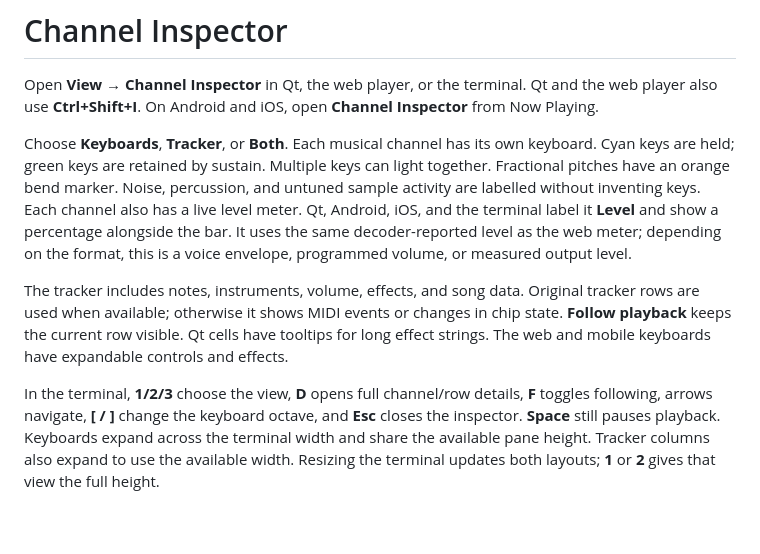
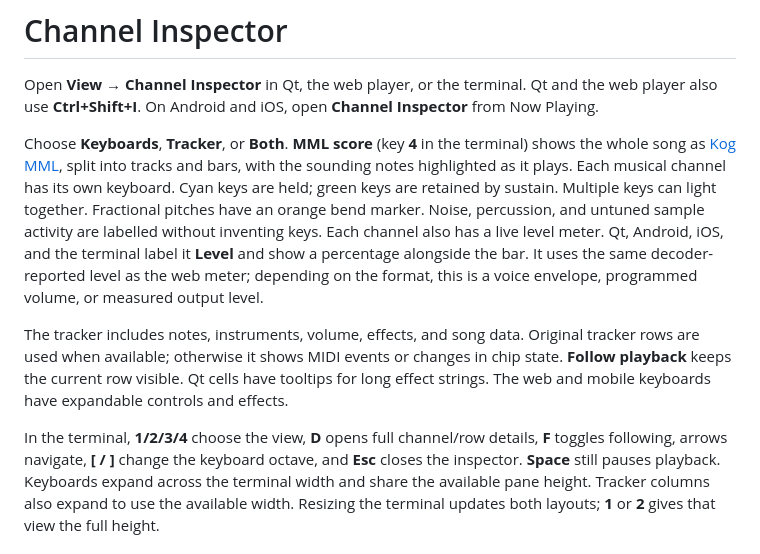
Before and after one commit to benwbooth/Kog, a Markdown page: docs/CHANNEL_INSPECTOR.md, the part around the change. Rendered like a GitHub page; blank space fills up the shorter version.

```diff
--- a/docs/CHANNEL_INSPECTOR.md
+++ b/docs/CHANNEL_INSPECTOR.md
@@ -4,7 +4,9 @@ Open **View → Channel Inspector** in Qt, the web player, or the terminal.
 Qt and the web player also use **Ctrl+Shift+I**. On Android and iOS, open
 **Channel Inspector** from Now Playing.
 
-Choose **Keyboards**, **Tracker**, or **Both**. Each musical channel has its
+Choose **Keyboards**, **Tracker**, or **Both**. **MML score** (key **4** in the
+terminal) shows the whole song as [Kog MML](KOG_MML.md), split into tracks and
+bars, with the sounding notes highlighted as it plays. Each musical channel has its
 own keyboard. Cyan keys are held; green keys are retained by sustain. Multiple
 keys can light together. Fractional pitches have an orange bend marker. Noise,
 percussion, and untuned sample activity are labelled without inventing keys.
@@ -19,7 +21,7 @@ or changes in chip state. **Follow playback** keeps the current row visible.
 Qt cells have tooltips for long effect strings. The web and mobile keyboards
 have expandable controls and effects.
 
-In the terminal, **1/2/3** choose the view, **D** opens full channel/row details,
+In the terminal, **1/2/3/4** choose the view, **D** opens full channel/row details,
 **F** toggles following, arrows navigate, **[ / ]** change the keyboard octave,
 and **Esc** closes the inspector. **Space** still pauses playback.
 Keyboards expand across the terminal width and share the available pane
```
Also changed, not shown: docs/KOG_MML.md (added, +95 -0 lines).
